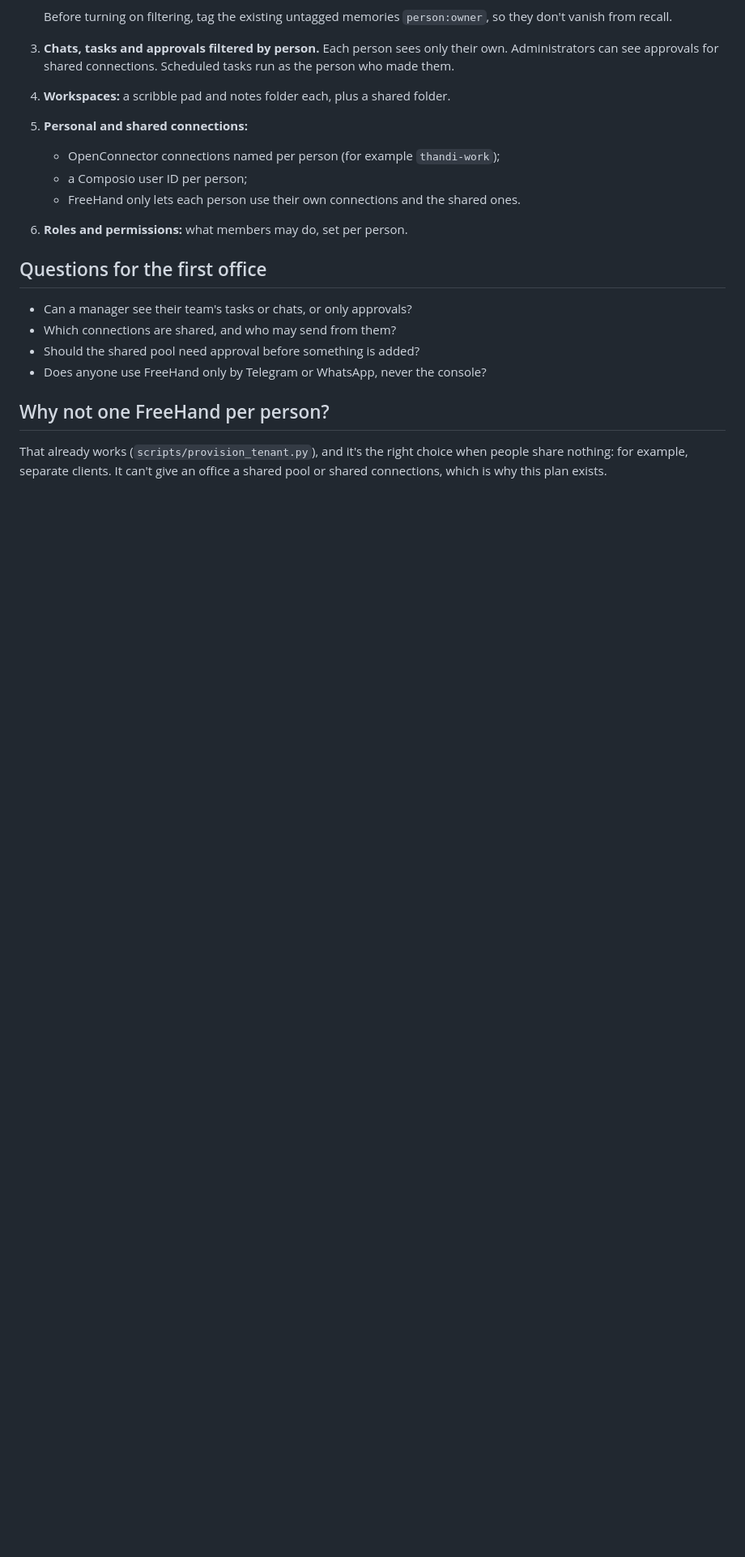
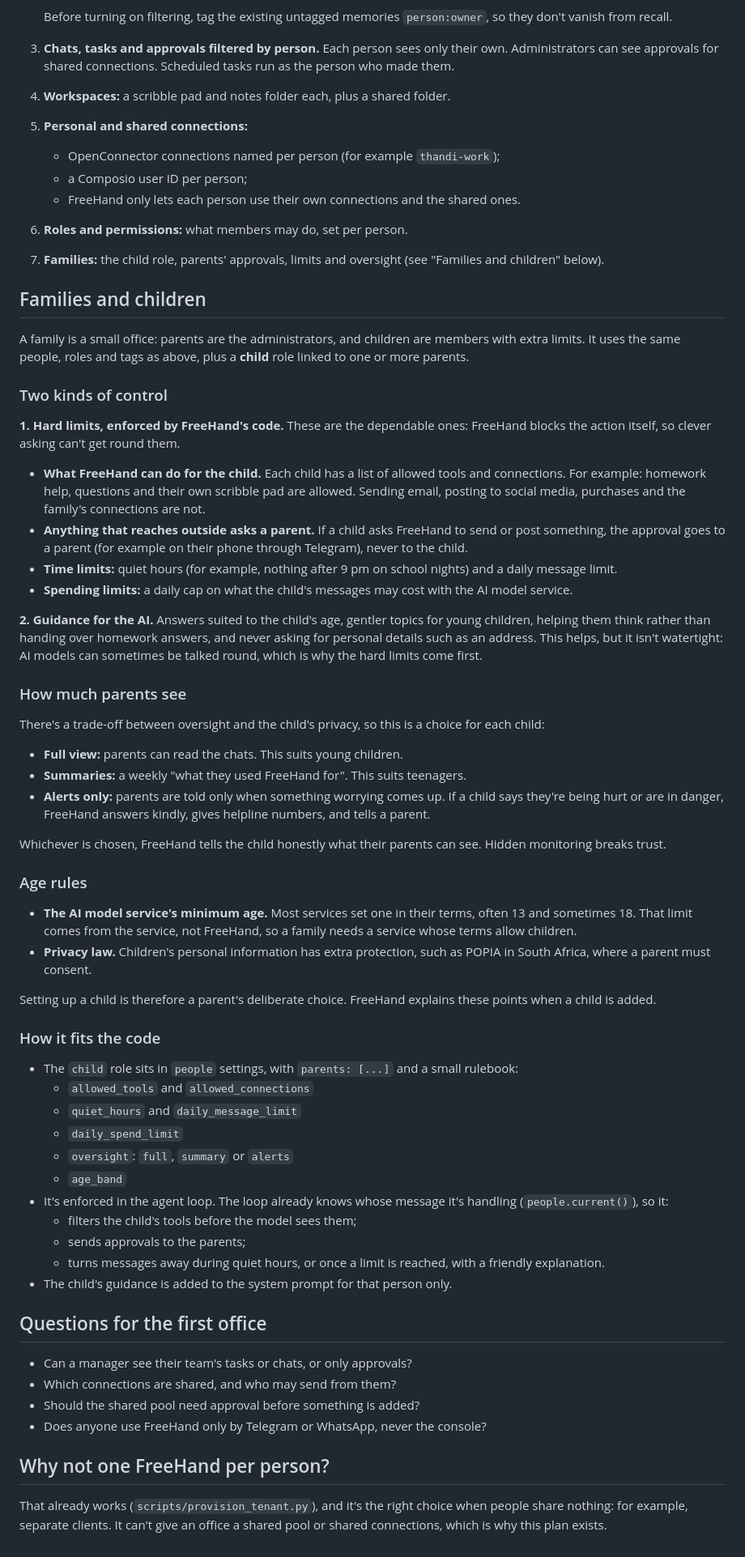
Before and after one commit to TracySmithConsulting/freehand, a Markdown page: docs/design/people.md, the part around the change. Shown at 81% size. Rendered like a GitHub page; blank space fills up the shorter version.

Commit message:
Design: families and children (parental controls)
Child role linked to parents: hard limits enforced in code (allowed tools
and connections, approvals to parents, quiet hours, message and spending
caps), age-appropriate guidance, a per-child oversight choice (full view,
summaries, alerts only, always disclosed to the child), and the AI
service age-terms and privacy-law caveats.

Co-Authored-By: Claude Opus 5.5 <noreply@anthropic.com>

```diff
--- a/docs/design/people.md
+++ b/docs/design/people.md
@@ -109,6 +109,79 @@ In a sensible order:
    - FreeHand only lets each person use their own connections and the shared
      ones.
 6. **Roles and permissions:** what members may do, set per person.
+7. **Families:** the child role, parents' approvals, limits and oversight
+   (see "Families and children" below).
+
+## Families and children
+
+A family is a small office: parents are the administrators, and children
+are members with extra limits. It uses the same people, roles and tags as
+above, plus a **child** role linked to one or more parents.
+
+### Two kinds of control
+
+**1. Hard limits, enforced by FreeHand's code.** These are the dependable
+ones: FreeHand blocks the action itself, so clever asking can't get round them.
+
+- **What FreeHand can do for the child.** Each child has a list of allowed
+  tools and connections. For example: homework help, questions and their own
+  scribble pad are allowed. Sending email, posting to social media, purchases
+  and the family's connections are not.
+- **Anything that reaches outside asks a parent.** If a child asks FreeHand to
+  send or post something, the approval goes to a parent (for example on their
+  phone through Telegram), never to the child.
+- **Time limits:** quiet hours (for example, nothing after 9 pm on school
+  nights) and a daily message limit.
+- **Spending limits:** a daily cap on what the child's messages may cost with
+  the AI model service.
+
+**2. Guidance for the AI.** Answers suited to the child's age, gentler topics
+for young children, helping them think rather than handing over homework
+answers, and never asking for personal details such as an address. This helps,
+but it isn't watertight: AI models can sometimes be talked round, which is why
+the hard limits come first.
+
+### How much parents see
+
+There's a trade-off between oversight and the child's privacy, so this is a
+choice for each child:
+
+- **Full view:** parents can read the chats. This suits young children.
+- **Summaries:** a weekly "what they used FreeHand for". This suits teenagers.
+- **Alerts only:** parents are told only when something worrying comes up. If a
+  child says they're being hurt or are in danger, FreeHand answers kindly, gives
+  helpline numbers, and tells a parent.
+
+Whichever is chosen, FreeHand tells the child honestly what their parents can
+see. Hidden monitoring breaks trust.
+
+### Age rules
+
+- **The AI model service's minimum age.** Most services set one in their terms,
+  often 13 and sometimes 18. That limit comes from the service, not FreeHand,
+  so a family needs a service whose terms allow children.
+- **Privacy law.** Children's personal information has extra protection, such
+  as POPIA in South Africa, where a parent must consent.
+
+Setting up a child is therefore a parent's deliberate choice. FreeHand explains
+these points when a child is added.
+
+### How it fits the code
+
+- The `child` role sits in `people` settings, with `parents: [...]` and a small
+  rulebook:
+  - `allowed_tools` and `allowed_connections`
+  - `quiet_hours` and `daily_message_limit`
+  - `daily_spend_limit`
+  - `oversight`: `full`, `summary` or `alerts`
+  - `age_band`
+- It's enforced in the agent loop. The loop already knows whose message it's
+  handling (`people.current()`), so it:
+  - filters the child's tools before the model sees them;
+  - sends approvals to the parents;
+  - turns messages away during quiet hours, or once a limit is reached, with a
+    friendly explanation.
+- The child's guidance is added to the system prompt for that person only.
 
 ## Questions for the first office
 
```
